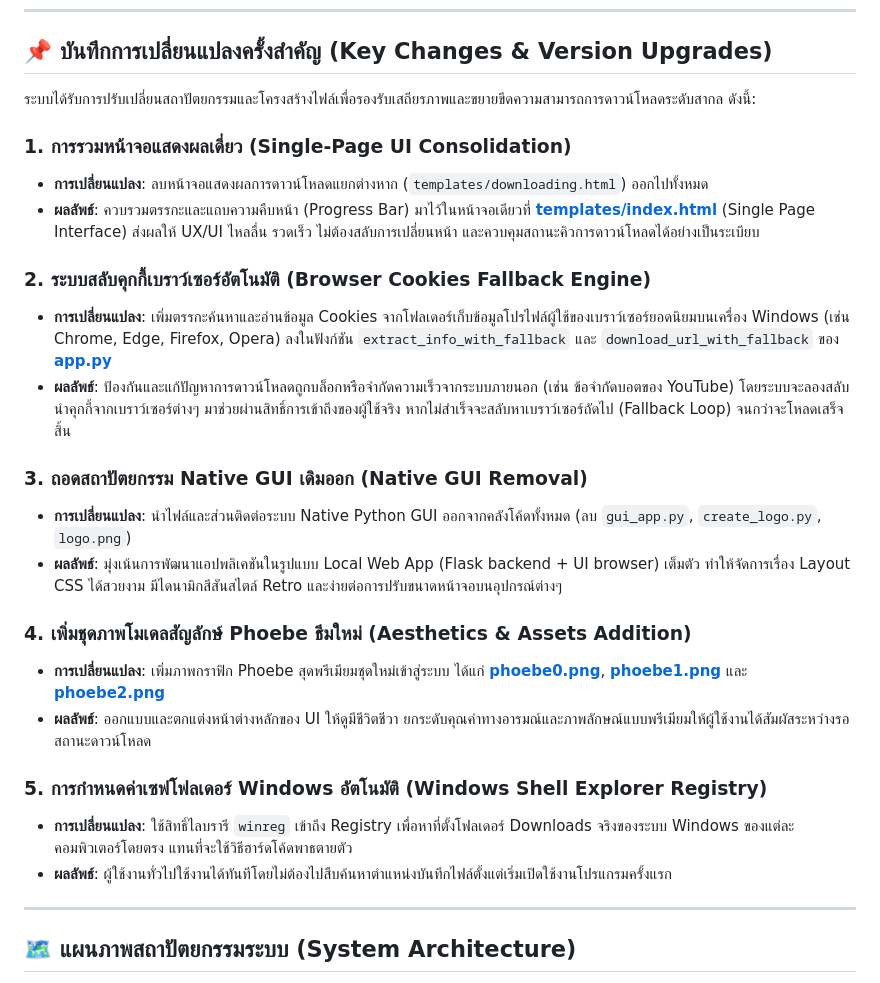
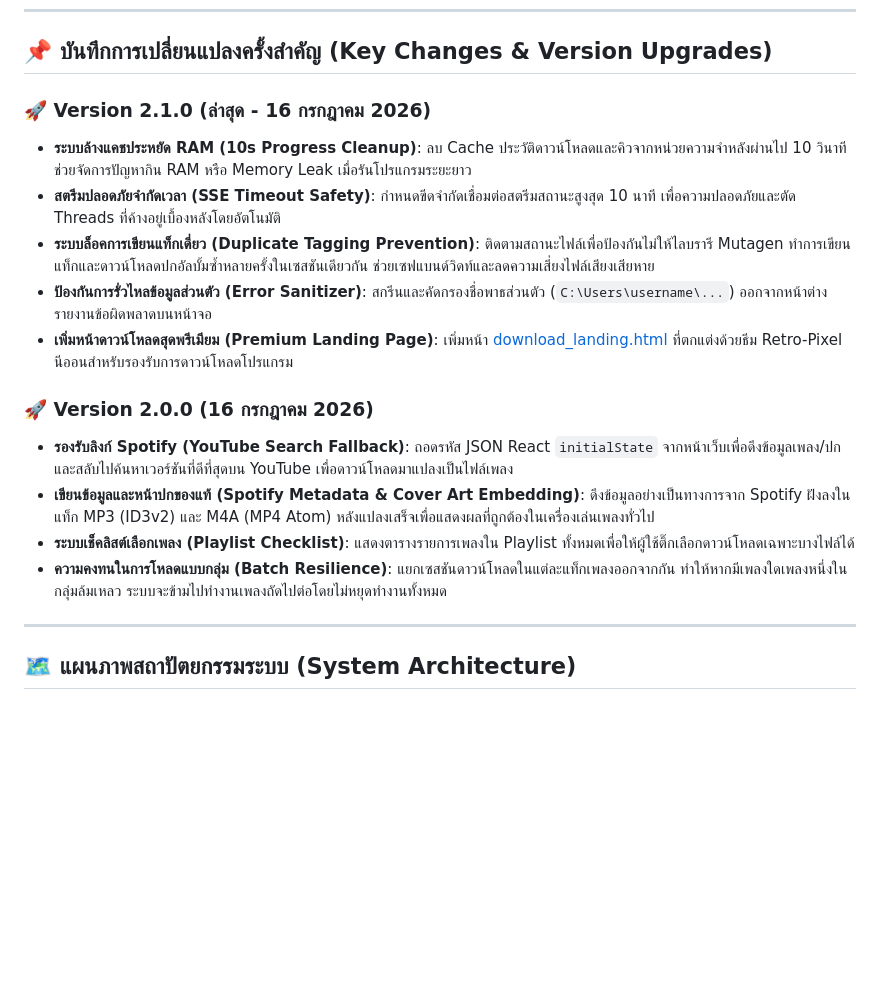
Before and after one commit to ling-gwdgw2/downloading-mp3-mp4, a Markdown page: README.md, the part around the change. GitHub-like rendering; blank space fills up the shorter version.

Commit message:
docs: Update README.md with Version 2.0.0 and 2.1.0 update history logs

```diff
--- a/README.md
+++ b/README.md
@@ -6,27 +6,18 @@
 
 ## 📌 บันทึกการเปลี่ยนแปลงครั้งสำคัญ (Key Changes & Version Upgrades)
 
-ระบบได้รับการปรับเปลี่ยนสถาปัตยกรรมและโครงสร้างไฟล์เพื่อรองรับเสถียรภาพและขยายขีดความสามารถการดาวน์โหลดระดับสากล ดังนี้:
+### 🚀 **Version 2.1.0 (ล่าสุด - 16 กรกฎาคม 2026)**
+* **ระบบล้างแคชประหยัด RAM (10s Progress Cleanup)**: ลบ Cache ประวัติดาวน์โหลดและคิวจากหน่วยความจำหลังผ่านไป 10 วินาที ช่วยจัดการปัญหากิน RAM หรือ Memory Leak เมื่อรันโปรแกรมระยะยาว
+* **สตรีมปลอดภัยจำกัดเวลา (SSE Timeout Safety)**: กำหนดขีดจำกัดเชื่อมต่อสตรีมสถานะสูงสุด 10 นาที เพื่อความปลอดภัยและตัด Threads ที่ค้างอยู่เบื้องหลังโดยอัตโนมัติ
+* **ระบบล็อคการเขียนแท็กเดี่ยว (Duplicate Tagging Prevention)**: ติดตามสถานะไฟล์เพื่อป้องกันไม่ให้ไลบรารี Mutagen ทำการเขียนแท็กและดาวน์โหลดปกอัลบั้มซ้ำหลายครั้งในเซสชันเดียวกัน ช่วยเซฟแบนด์วิดท์และลดความเสี่ยงไฟล์เสียงเสียหาย
+* **ป้องกันการรั่วไหลข้อมูลส่วนตัว (Error Sanitizer)**: สกรีนและคัดกรองชื่อพาธส่วนตัว (`C:\Users\username\...`) ออกจากหน้าต่างรายงานข้อผิดพลาดบนหน้าจอ
+* **เพิ่มหน้าดาวน์โหลดสุดพรีเมียม (Premium Landing Page)**: เพิ่มหน้า [download_landing.html](file:///c:/Users/vivo9/Desktop/youtube%20mp3%20mp4/download_landing.html) ที่ตกแต่งด้วยธีม Retro-Pixel นีออนสำหรับรองรับการดาวน์โหลดโปรแกรม
 
-### 1. **การรวมหน้าจอแสดงผลเดี่ยว (Single-Page UI Consolidation)**
-* **การเปลี่ยนแปลง**: ลบหน้าจอแสดงผลการดาวน์โหลดแยกต่างหาก (`templates/downloading.html`) ออกไปทั้งหมด
-* **ผลลัพธ์**: ควบรวมตรรกะและแถบความคืบหน้า (Progress Bar) มาไว้ในหน้าจอเดียวที่ **[templates/index.html](file:///c:/Users/vivo9/Desktop/youtube%20mp3%20mp4/templates/index.html)** (Single Page Interface) ส่งผลให้ UX/UI ไหลลื่น รวดเร็ว ไม่ต้องสลับการเปลี่ยนหน้า และควบคุมสถานะคิวการดาวน์โหลดได้อย่างเป็นระเบียบ
-
-### 2. **ระบบสลับคุกกี้เบราว์เซอร์อัตโนมัติ (Browser Cookies Fallback Engine)**
-* **การเปลี่ยนแปลง**: เพิ่มตรรกะค้นหาและอ่านข้อมูล Cookies จากโฟลเดอร์เก็บข้อมูลโปรไฟล์ผู้ใช้ของเบราว์เซอร์ยอดนิยมบนเครื่อง Windows (เช่น Chrome, Edge, Firefox, Opera) ลงในฟังก์ชัน `extract_info_with_fallback` และ `download_url_with_fallback` ของ **[app.py](file:///c:/Users/vivo9/Desktop/youtube%20mp3%20mp4/app.py)**
-* **ผลลัพธ์**: ป้องกันและแก้ปัญหาการดาวน์โหลดถูกบล็อกหรือจำกัดความเร็วจากระบบภายนอก (เช่น ข้อจำกัดบอตของ YouTube) โดยระบบจะลองสลับนำคุกกี้จากเบราว์เซอร์ต่างๆ มาช่วยผ่านสิทธิ์การเข้าถึงของผู้ใช้จริง หากไม่สำเร็จจะสลับหาเบราว์เซอร์ถัดไป (Fallback Loop) จนกว่าจะโหลดเสร็จสิ้น
-
-### 3. **ถอดสถาปัตยกรรม Native GUI เดิมออก (Native GUI Removal)**
-* **การเปลี่ยนแปลง**: นำไฟล์และส่วนติดต่อระบบ Native Python GUI ออกจากคลังโค้ดทั้งหมด (ลบ `gui_app.py`, `create_logo.py`, `logo.png`)
-* **ผลลัพธ์**: มุ่งเน้นการพัฒนาแอปพลิเคชันในรูปแบบ Local Web App (Flask backend + UI browser) เต็มตัว ทำให้จัดการเรื่อง Layout CSS ได้สวยงาม มีไดนามิกสีสันสไตล์ Retro และง่ายต่อการปรับขนาดหน้าจอบนอุปกรณ์ต่างๆ
-
-### 4. **เพิ่มชุดภาพโมเดลสัญลักษ์ Phoebe ธีมใหม่ (Aesthetics & Assets Addition)**
-* **การเปลี่ยนแปลง**: เพิ่มภาพกราฟิก Phoebe สุดพรีเมียมชุดใหม่เข้าสู่ระบบ ได้แก่ **[phoebe0.png](file:///c:/Users/vivo9/Desktop/youtube%20mp3%20mp4/static/phoebe0.png)**, **[phoebe1.png](file:///c:/Users/vivo9/Desktop/youtube%20mp3%20mp4/static/phoebe1.png)** และ **[phoebe2.png](file:///c:/Users/vivo9/Desktop/youtube%20mp3%20mp4/static/phoebe2.png)**
-* **ผลลัพธ์**: ออกแบบและตกแต่งหน้าต่างหลักของ UI ให้ดูมีชีวิตชีวา ยกระดับคุณค่าทางอารมณ์และภาพลักษณ์แบบพรีเมียมให้ผู้ใช้งานได้สัมผัสระหว่างรอสถานะดาวน์โหลด
-
-### 5. **การกำหนดค่าเซฟโฟลเดอร์ Windows อัตโนมัติ (Windows Shell Explorer Registry)**
-* **การเปลี่ยนแปลง**: ใช้สิทธิ์ไลบรารี `winreg` เข้าถึง Registry เพื่อหาที่ตั้งโฟลเดอร์ Downloads จริงของระบบ Windows ของแต่ละคอมพิวเตอร์โดยตรง แทนที่จะใช้วิธีฮาร์ดโค้ดพาธตายตัว
-* **ผลลัพธ์**: ผู้ใช้งานทั่วไปใช้งานได้ทันทีโดยไม่ต้องไปสืบค้นหาตำแหน่งบันทึกไฟล์ตั้งแต่เริ่มเปิดใช้งานโปรแกรมครั้งแรก
+### 🚀 **Version 2.0.0 (16 กรกฎาคม 2026)**
+* **รองรับลิงก์ Spotify (YouTube Search Fallback)**: ถอดรหัส JSON React `initialState` จากหน้าเว็บเพื่อดึงข้อมูลเพลง/ปก และสลับไปค้นหาเวอร์ชันที่ดีที่สุดบน YouTube เพื่อดาวน์โหลดมาแปลงเป็นไฟล์เพลง
+* **เขียนข้อมูลและหน้าปกของแท้ (Spotify Metadata & Cover Art Embedding)**: ดึงข้อมูลอย่างเป็นทางการจาก Spotify ฝังลงในแท็ก MP3 (ID3v2) และ M4A (MP4 Atom) หลังแปลงเสร็จเพื่อแสดงผลที่ถูกต้องในเครื่องเล่นเพลงทั่วไป
+* **ระบบเช็คลิสต์เลือกเพลง (Playlist Checklist)**: แสดงตารางรายการเพลงใน Playlist ทั้งหมดเพื่อให้ผู้ใช้ติ๊กเลือกดาวน์โหลดเฉพาะบางไฟล์ได้
+* **ความคงทนในการโหลดแบบกลุ่ม (Batch Resilience)**: แยกเซสชันดาวน์โหลดในแต่ละแท็กเพลงออกจากกัน ทำให้หากมีเพลงใดเพลงหนึ่งในกลุ่มล้มเหลว ระบบจะข้ามไปทำงานเพลงถัดไปต่อโดยไม่หยุดทำงานทั้งหมด
 
 ---
 
```
